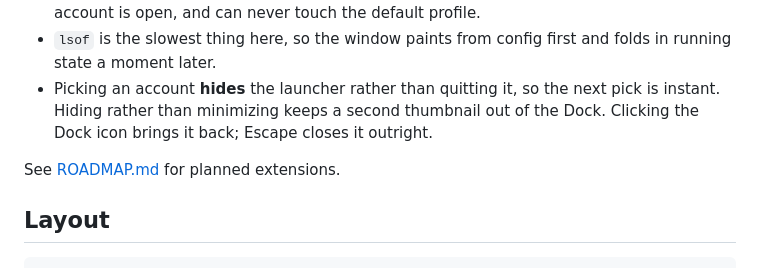
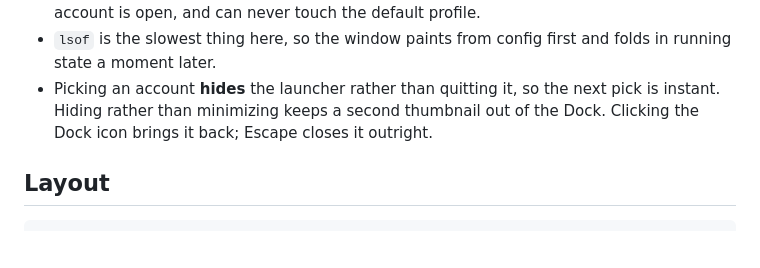
Before and after one commit to Jodisciform968/claude-account-switcher-engine, a Markdown page: README.md, the part around the change. GitHub-like rendering; blank space fills up the shorter version.

````diff
--- a/README.md
+++ b/README.md
@@ -285,8 +285,6 @@ cp -f "$HOME/Library/Application Support/Claude/claude_desktop_config.json" \
   pick is instant. Hiding rather than minimizing keeps a second thumbnail out of
   the Dock. Clicking the Dock icon brings it back; Escape closes it outright.
 
-See [ROADMAP.md](ROADMAP.md) for planned extensions.
-
 ## Layout
 
 ```
````
Also changed, not shown: ROADMAP.md (deleted, +0 -387 lines).
